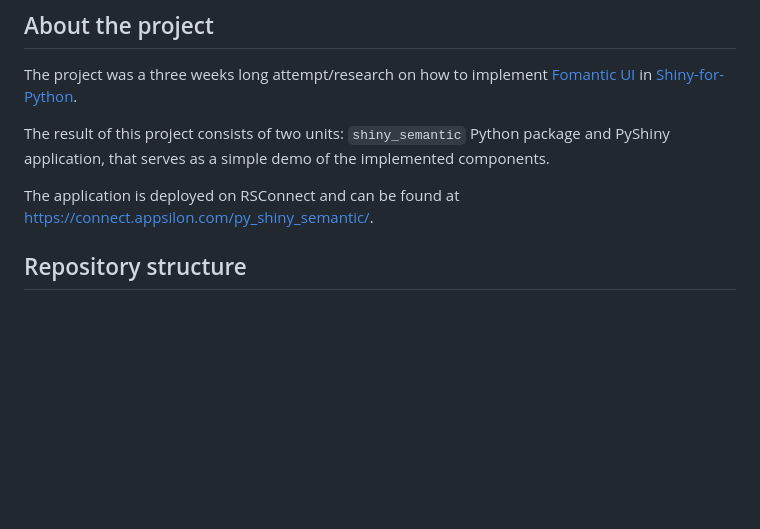
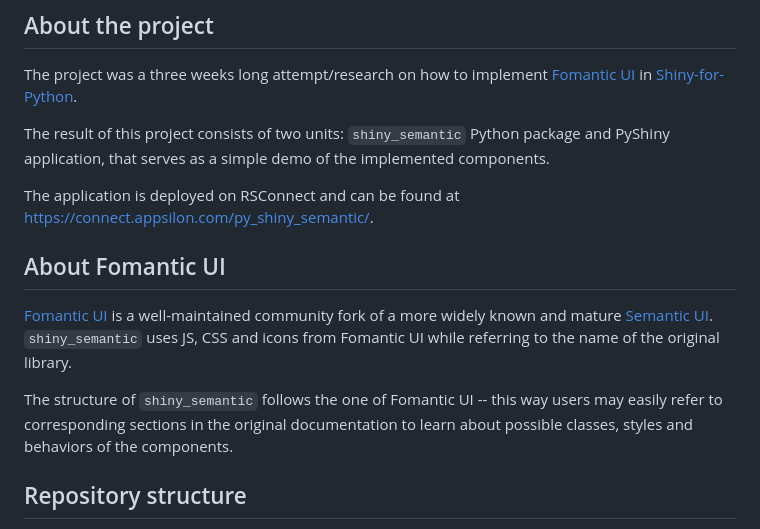
Before and after one commit to Appsilon/py_shiny_semantic, a Markdown page: README.md, the part around the change. Drawn GitHub-style; blank space fills up the shorter version.

Commit message:
docs: add section about Fomantic UI

```diff
--- a/README.md
+++ b/README.md
@@ -9,6 +9,12 @@ The project was a three weeks long attempt/research on how to implement [Fomanti
 The result of this project consists of two units: `shiny_semantic` Python package and PyShiny application, that serves as a simple demo of the implemented components.
 
 The application is deployed on RSConnect and can be found at https://connect.appsilon.com/py_shiny_semantic/.
+
+## About Fomantic UI
+
+[Fomantic UI](https://fomantic-ui.com/) is a well-maintained community fork of a more widely known and mature [Semantic UI](https://semantic-ui.com/). `shiny_semantic` uses JS, CSS and icons from Fomantic UI while referring to the name of the original library.
+
+The structure of `shiny_semantic` follows the one of Fomantic UI -- this way users may easily refer to corresponding sections in the original documentation to learn about possible classes, styles and behaviors of the components.
 
 ## Repository structure
 
```
